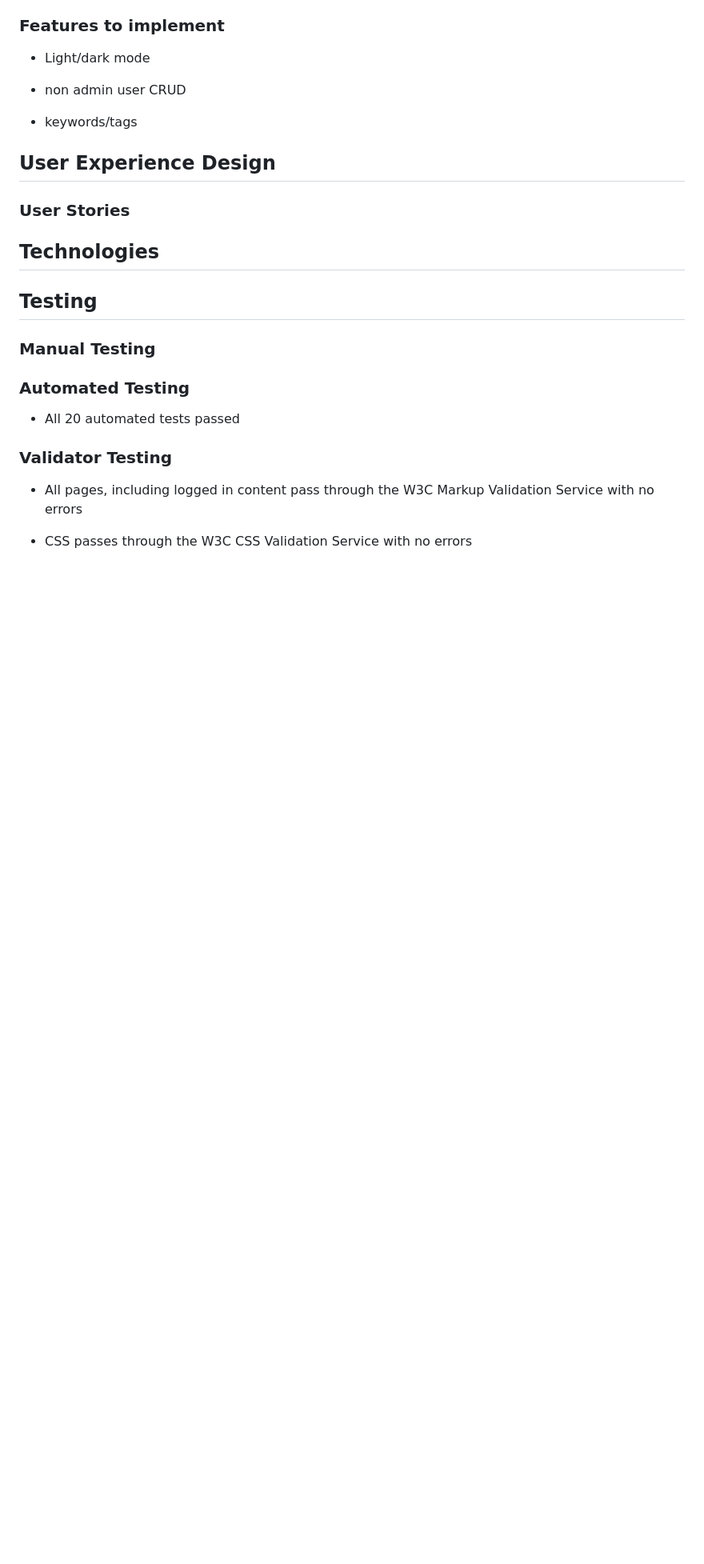
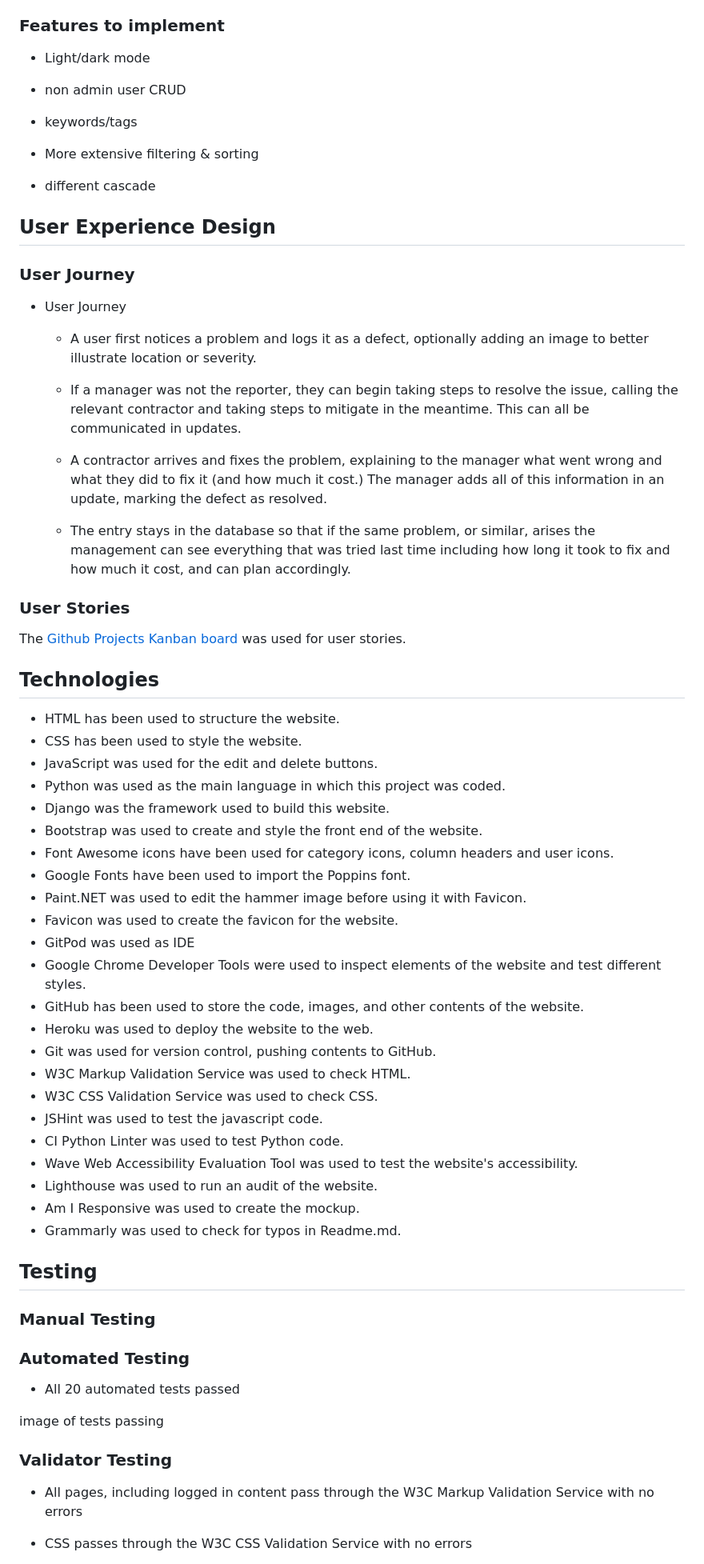
Before and after one commit to bezabu/bb-gp-pp4-part, a Markdown page: README.md, the part around the change printed below. Shown: that part at 80% size. Drawn GitHub-style; blank space fills up the shorter version.

Commit message:
Technologies section of readme

```diff
--- a/README.md
+++ b/README.md
@@ -85,12 +83,55 @@ The design is minimalist, emphasizing presentation and readability of informatio
 
 - keywords/tags
 
+- More extensive filtering & sorting
+
+- different cascade
+
 ## User Experience Design
+
+### User Journey
+
+- User Journey
+
+  - A user first notices a problem and logs it as a defect, optionally adding an image to better illustrate location or severity.
+
+  - If a manager was not the reporter, they can begin taking steps to resolve the issue, calling the relevant contractor and taking steps to mitigate in the meantime. This can all be communicated in updates.
+
+  - A contractor arrives and fixes the problem, explaining to the manager what went wrong and what they did to fix it (and how much it cost.) The manager adds all of this information in an update, marking the defect as resolved.
+
+  - The entry stays in the database so that if the same problem, or similar, arises the management can see everything that was tried last time including how long it took to fix and how much it cost, and can plan accordingly.
+
 
 ### User Stories
 
+The [Github Projects Kanban board](https://github.com/users/bezabu/projects/5/views/1) was used for user stories.
+
+
 ## Technologies
 
+- HTML has been used to structure the website.
+- CSS has been used to style the website.
+- JavaScript was used for the edit and delete buttons.
+- Python was used as the main language in which this project was coded.
+- Django was the framework used to build this website.
+- Bootstrap was used to create and style the front end of the website.
+- Font Awesome icons have been used for category icons, column headers and user icons.
+- Google Fonts have been used to import the Poppins font.
+- Paint.NET was used to edit the hammer image before using it with Favicon.
+- Favicon was used to create the favicon for the website.
+- GitPod was used as IDE
+- Google Chrome Developer Tools were used to inspect elements of the website and test different styles.
+- GitHub has been used to store the code, images, and other contents of the website.
+- Heroku was used to deploy the website to the web.
+- Git was used for version control, pushing contents to GitHub.
+- W3C Markup Validation Service was used to check HTML.
+- W3C CSS Validation Service was used to check CSS.
+- JSHint was used to test the javascript code.
+- CI Python Linter was used to test Python code.
+- Wave Web Accessibility Evaluation Tool was used to test the website's accessibility.
+- Lighthouse was used to run an audit of the website.
+- Am I Responsive was used to create the mockup.
+- Grammarly was used to check for typos in Readme.md.
 
 
 ## Testing
@@ -101,6 +142,7 @@ The design is minimalist, emphasizing presentation and readability of informatio
 
 - All 20 automated tests passed
 
+image of tests passing
 ### Validator Testing
 
 - All pages, including logged in content pass through the W3C Markup Validation Service with no errors
```
Also changed, not shown: other parts of README.md (+25 -9 lines).
